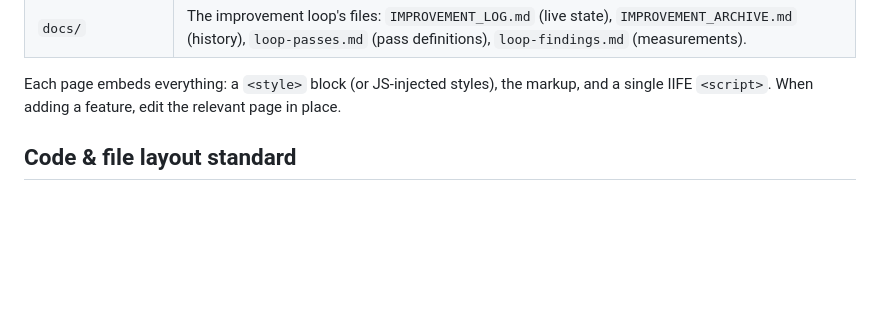
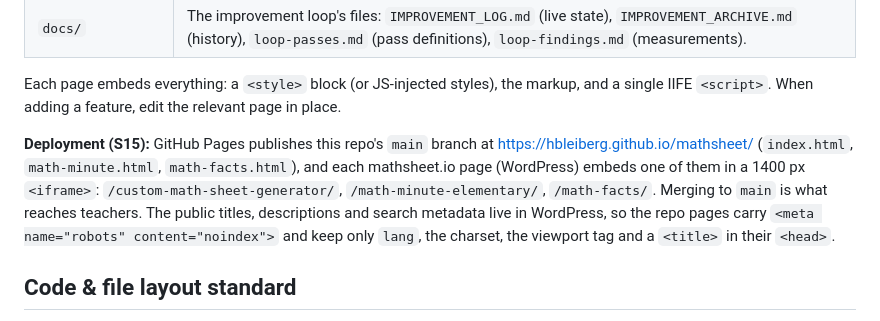
Before and after one commit to Hbleiberg/mathsheet, a Markdown page: CLAUDE.md, the part around the change. Rendered like a GitHub page; blank space fills up the shorter version.

Commit message:
CLAUDE.md, loop-passes: how the pages are deployed
GitHub Pages publishes main at hbleiberg.github.io/mathsheet/, and mathsheet.io's
WordPress pages embed the three files in 1400 px iframes; the public titles,
descriptions and search metadata live in WordPress, the repo pages are noindex, and
merging to main is what reaches teachers (confirmed by the maintainer, S15). Pass L's
premise in loop-passes.md says the same.

Found by loop S15, pass L. Doc only.

Co-Authored-By: Claude Fable 5.1 <noreply@anthropic.com>
Claude-Session: https://claude.ai/code/session_01KpHdkNH8XvSLKRcqYqn7en

```diff
--- a/CLAUDE.md
+++ b/CLAUDE.md
@@ -28,6 +28,13 @@ jsPDF) used for PDF export, fetched on the first Save PDF click rather than with
 
 Each page embeds everything: a `<style>` block (or JS-injected styles), the markup, and a
 single IIFE `<script>`. When adding a feature, edit the relevant page in place.
+
+**Deployment (S15):** GitHub Pages publishes this repo's `main` branch at
+https://hbleiberg.github.io/mathsheet/ (`index.html`, `math-minute.html`, `math-facts.html`), and each
+mathsheet.io page (WordPress) embeds one of them in a 1400 px `<iframe>`: `/custom-math-sheet-generator/`,
+`/math-minute-elementary/`, `/math-facts/`. Merging to `main` is what reaches teachers. The public titles,
+descriptions and search metadata live in WordPress, so the repo pages carry `<meta name="robots"
+content="noindex">` and keep only `lang`, the charset, the viewport tag and a `<title>` in their `<head>`.
 
 ## Code & file layout standard
 
```
Also changed, not shown: docs/loop-passes.md (+3 -1 lines).
